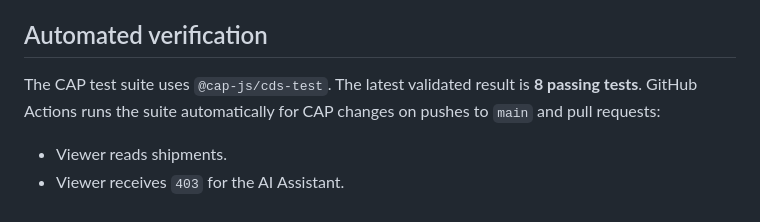
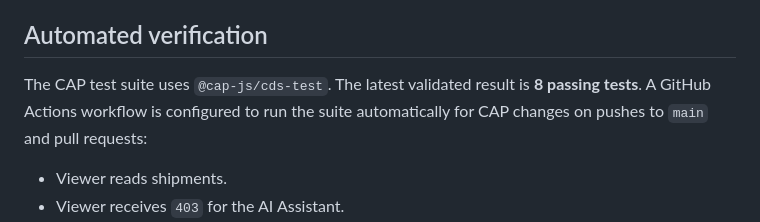
Before and after one commit to narcisohidalgo/smartlogistics-btp, a Markdown page: README.md, the part around one of its changes. Drawn GitHub-style.

```diff
--- a/README.md
+++ b/README.md
@@ -105,7 +105,7 @@ Local development uses named mock users defined in `package.json`; those test pa
 
 ## Automated verification
 
-The CAP test suite uses `@cap-js/cds-test`. The latest validated result is **8 passing tests**. GitHub Actions runs the suite automatically for CAP changes on pushes to `main` and pull requests:
+The CAP test suite uses `@cap-js/cds-test`. The latest validated result is **8 passing tests**. A GitHub Actions workflow is configured to run the suite automatically for CAP changes on pushes to `main` and pull requests:
 
 - Viewer reads shipments.
 - Viewer receives `403` for the AI Assistant.
```
Also changed, not shown: other parts of README.md (+1 -1 lines).
